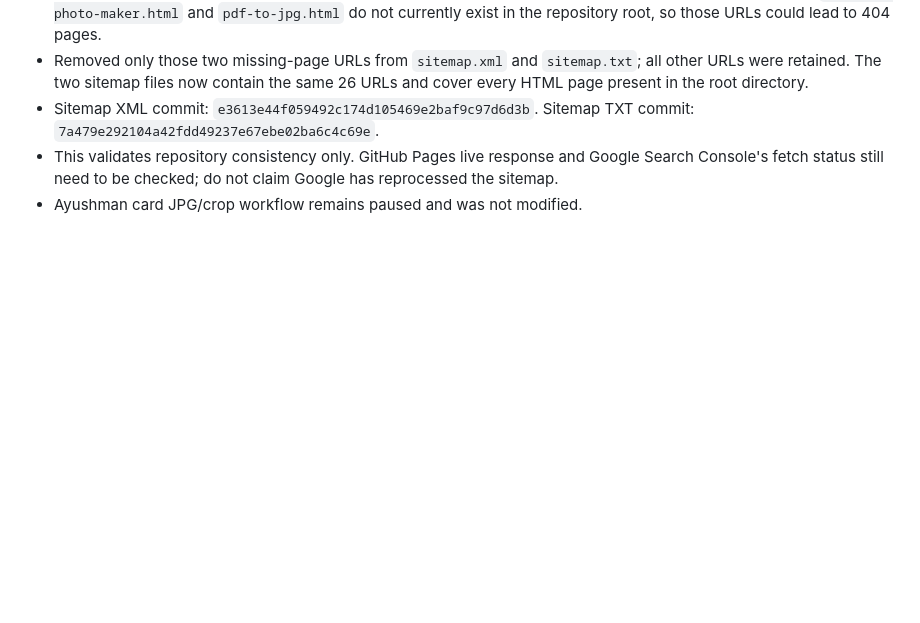
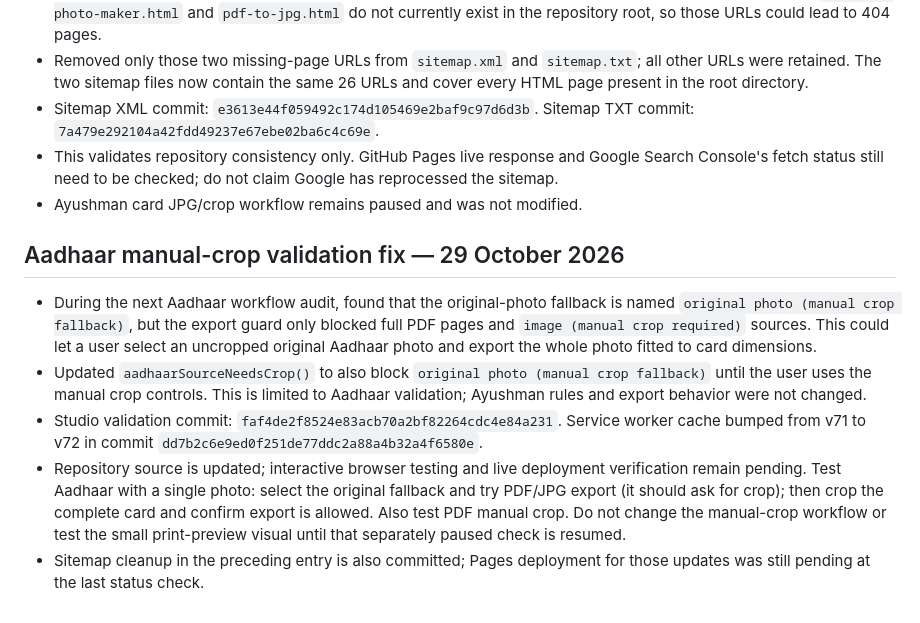
Before and after one commit to barsulkhan/InfoJano, a Markdown page: InfoJano_Smart_Master_Project_LATEST_2026-10-28.md, the part around the change. GitHub-like rendering; blank space fills up the shorter version.

Commit message:
Record Aadhaar crop validation audit and fix

```diff
--- a/InfoJano_Smart_Master_Project_LATEST_2026-10-28.md
+++ b/InfoJano_Smart_Master_Project_LATEST_2026-10-28.md
@@ -444,3 +444,11 @@ Updated: 29 October 2026
 - Sitemap XML commit: `e3613e44f059492c174d105469e2baf9c97d6d3b`. Sitemap TXT commit: `7a479e292104a42fdd49237e67ebe02ba6c4c69e`.
 - This validates repository consistency only. GitHub Pages live response and Google Search Console's fetch status still need to be checked; do not claim Google has reprocessed the sitemap.
 - Ayushman card JPG/crop workflow remains paused and was not modified.
+
+
+## Aadhaar manual-crop validation fix — 29 October 2026
+- During the next Aadhaar workflow audit, found that the original-photo fallback is named `original photo (manual crop fallback)`, but the export guard only blocked full PDF pages and `image (manual crop required)` sources. This could let a user select an uncropped original Aadhaar photo and export the whole photo fitted to card dimensions.
+- Updated `aadhaarSourceNeedsCrop()` to also block `original photo (manual crop fallback)` until the user uses the manual crop controls. This is limited to Aadhaar validation; Ayushman rules and export behavior were not changed.
+- Studio validation commit: `faf4de2f8524e83acb70a2bf82264cdc4e84a231`. Service worker cache bumped from v71 to v72 in commit `dd7b2c6e9ed0f251de77ddc2a88a4b32a4f6580e`.
+- Repository source is updated; interactive browser testing and live deployment verification remain pending. Test Aadhaar with a single photo: select the original fallback and try PDF/JPG export (it should ask for crop); then crop the complete card and confirm export is allowed. Also test PDF manual crop. Do not change the manual-crop workflow or test the small print-preview visual until that separately paused check is resumed.
+- Sitemap cleanup in the preceding entry is also committed; Pages deployment for those updates was still pending at the last status check.
```
